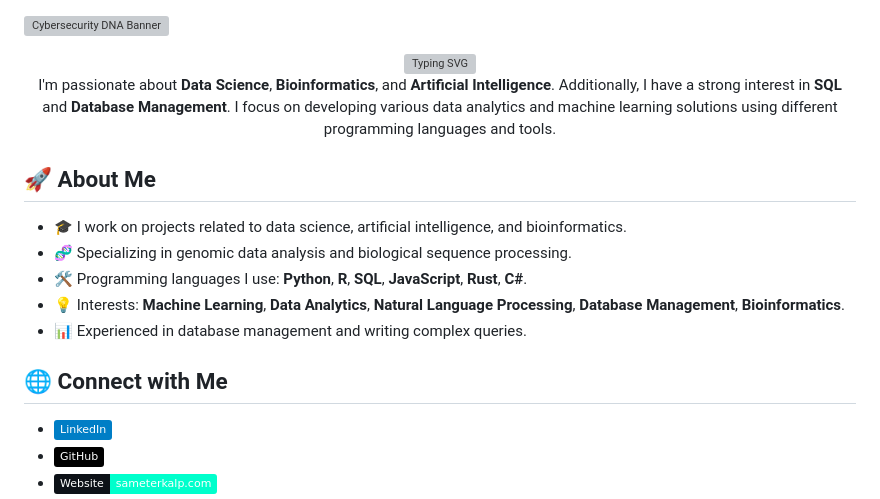
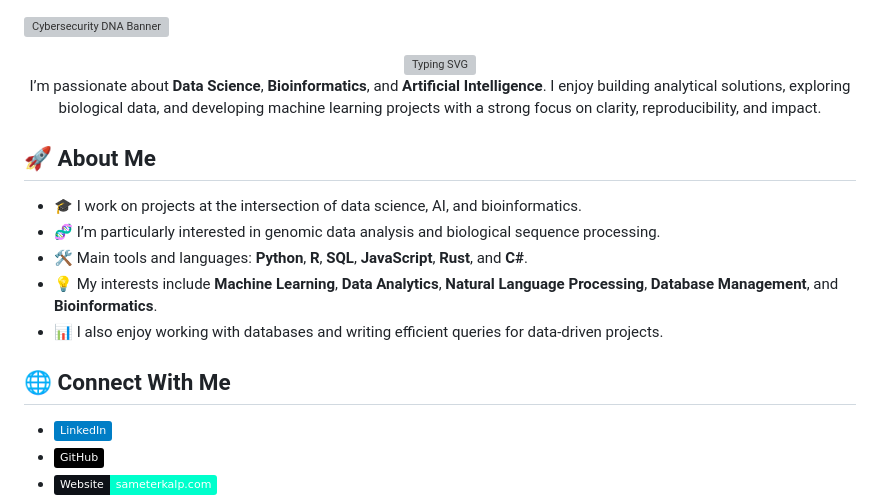
Before and after one commit to Abdussamed-1/Abdussamed-1, a Markdown page: README.md, the part around the change printed below. Rendered like a GitHub page; badges without logos; grey boxes are pictures that could not be loaded.

```diff
--- a/README.md
+++ b/README.md
@@ -6,18 +6,18 @@
 
 <div align="center">
   <p>
-    I'm passionate about <strong>Data Science</strong>, <strong>Bioinformatics</strong>, and <strong>Artificial Intelligence</strong>. Additionally, I have a strong interest in <strong>SQL</strong> and <strong>Database Management</strong>. I focus on developing various data analytics and machine learning solutions using different programming languages and tools.
+    I’m passionate about <strong>Data Science</strong>, <strong>Bioinformatics</strong>, and <strong>Artificial Intelligence</strong>. I enjoy building analytical solutions, exploring biological data, and developing machine learning projects with a strong focus on clarity, reproducibility, and impact.
   </p>
 </div>
 
 ## 🚀 About Me
-- 🎓 I work on projects related to data science, artificial intelligence, and bioinformatics.
-- 🧬 Specializing in genomic data analysis and biological sequence processing.
-- 🛠️ Programming languages I use: **Python**, **R**, **SQL**, **JavaScript**, **Rust**, **C#**.
-- 💡 Interests: **Machine Learning**, **Data Analytics**, **Natural Language Processing**, **Database Management**, **Bioinformatics**.
-- 📊 Experienced in database management and writing complex queries.
+- 🎓 I work on projects at the intersection of data science, AI, and bioinformatics.
+- 🧬 I’m particularly interested in genomic data analysis and biological sequence processing.
+- 🛠️ Main tools and languages: <strong>Python</strong>, <strong>R</strong>, <strong>SQL</strong>, <strong>JavaScript</strong>, <strong>Rust</strong>, and <strong>C#</strong>.
+- 💡 My interests include <strong>Machine Learning</strong>, <strong>Data Analytics</strong>, <strong>Natural Language Processing</strong>, <strong>Database Management</strong>, and <strong>Bioinformatics</strong>.
+- 📊 I also enjoy working with databases and writing efficient queries for data-driven projects.
 
-## 🌐 Connect with Me
+## 🌐 Connect With Me
 - [![LinkedIn](https://img.shields.io/badge/LinkedIn-blue?logo=linkedin&logoColor=white)](https://www.linkedin.com/in/sameterkalp/)
 - [![GitHub](https://img.shields.io/badge/GitHub-000?logo=github&logoColor=white)](https://github.com/Abdussamed-1)
 - [![Website](https://img.shields.io/badge/Website-sameterkalp.com-00ffcc?style=flat&labelColor=0d1117)](https://sameterkalp.com)
```
Also changed, not shown: other parts of README.md (+38 -36 lines).
